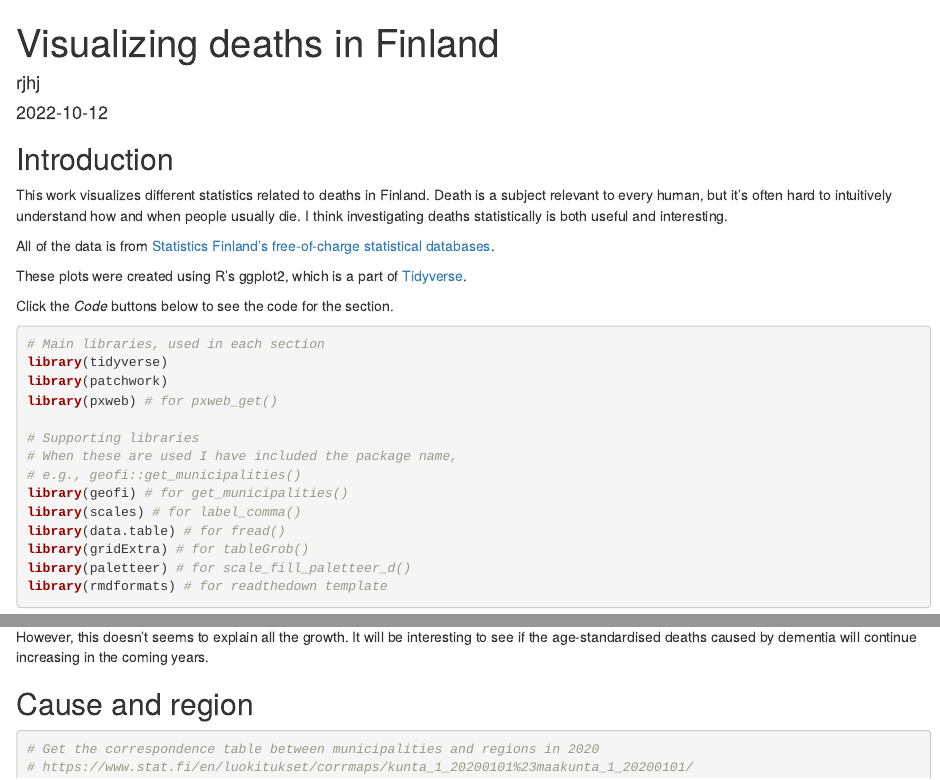
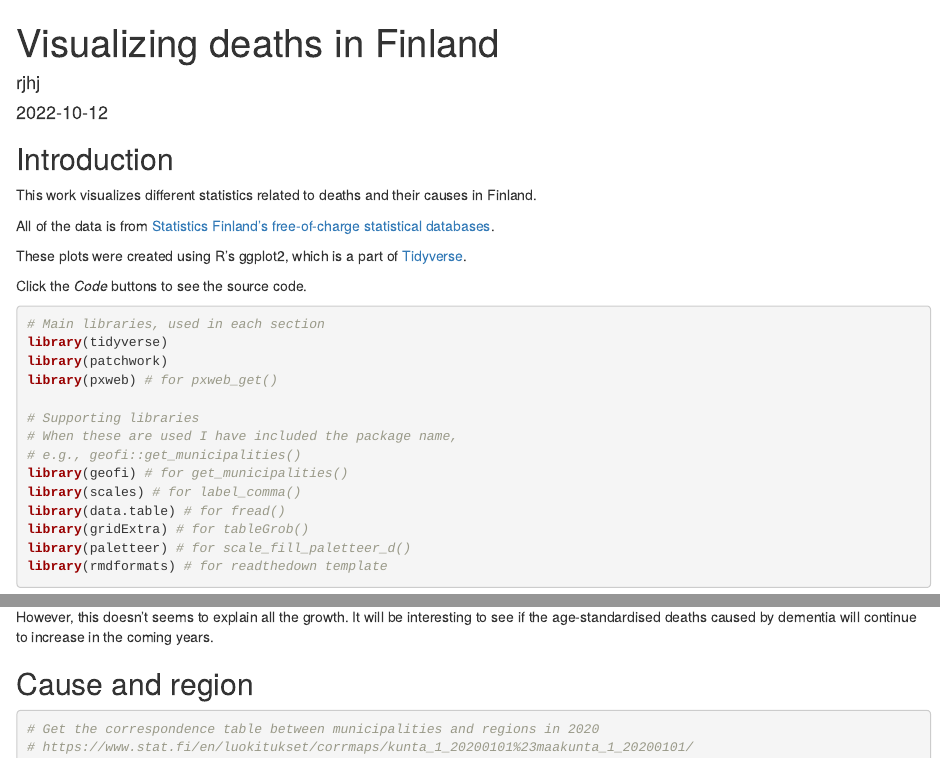
Before and after one commit to rjhj/deaths, an R Markdown document (index.Rmd): the page in a window 1100 px wide, from its top, and a second part further down, joined at a grey line. Rendered offline with R 4.5, knitr and Pandoc, with nearby package versions; drawn as R Markdown's standard HTML page in place of the format the file asks for.

Commit message:
fix comments

````diff
--- a/index.Rmd
+++ b/index.Rmd
@@ -17,13 +17,13 @@
 
 ## Introduction
 
-This work visualizes different statistics related to deaths in Finland. Death is a subject relevant to every human, but it's often hard to intuitively understand how and when people usually die. I think investigating deaths statistically is both useful and interesting.
+This work visualizes different statistics related to deaths and their causes in Finland.
 
 All of the data is from [Statistics Finland's free-of-charge statistical databases](https://statfin.stat.fi/PxWeb/pxweb/en/StatFin/).
 
 These plots were created using R's ggplot2, which is a part of [Tidyverse](https://www.tidyverse.org/).
 
-Click the *Code* buttons below to see the code for the section.
+Click the *Code* buttons to see the source code.
 
 ```{r Libraries, message=FALSE}
 # Main libraries, used in each section
@@ -216,7 +216,7 @@
 
 >The growth is in part the result of more specific diagnostics and changes in the definitions of causes of death (WHO guidelines). From 2005, the causes of death statistics have adopted an international guideline that limits the use of pneumonia as a primary cause of death in connection with several chronic diseases. If a person, in addition to pneumonia, is suffering from, for example, dementia, dementia is selected as the primary cause of death.
 
-However, this doesn't seems to explain all the growth. It will be interesting to see if the age-standardised deaths caused by dementia will continue increasing in the coming years.
+However, this doesn't seems to explain all the growth. It will be interesting to see if the age-standardised deaths caused by dementia will continue to increase in the coming years.
 
 ## Cause and region
 
````
Also changed, not shown: index.Rmd (4 more changed lines).
